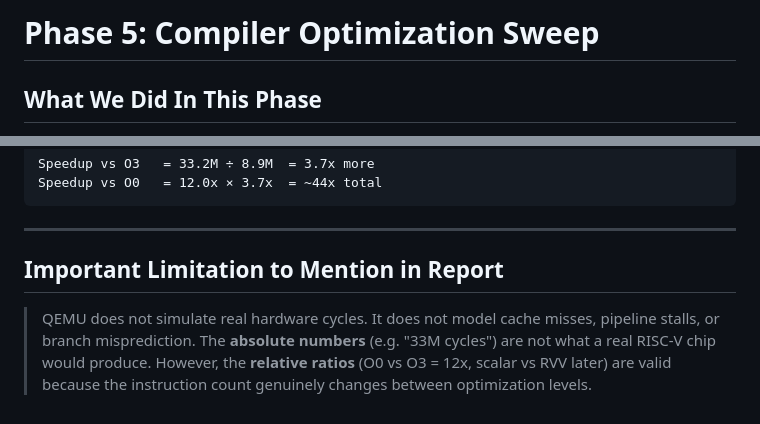
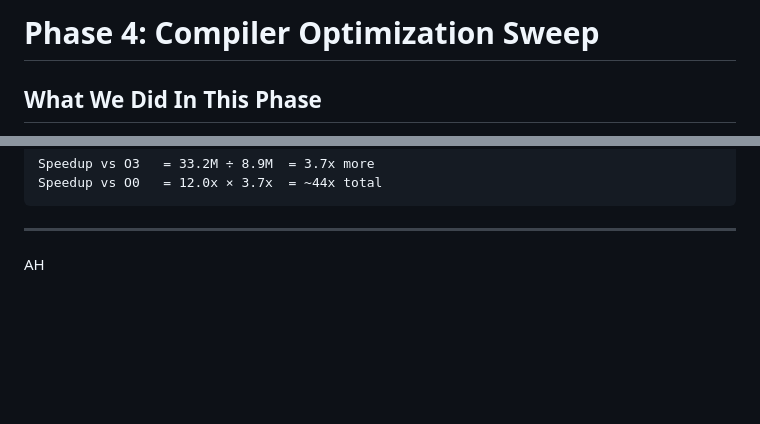
Before and after one commit to Euro-max/Implementation-of-Canny-Edge-Detection-Algorithm-on-RISC-V-Processor-with-Vector-Extension, a Markdown page: README.md, 2 parts joined by grey strips. Rendered like a GitHub page; blank space fills up the shorter version.

```diff
--- a/PHASE5_README.md
+++ b/README.md
@@ -1,4 +1,4 @@
-# Phase 5: Compiler Optimization Sweep
+# Phase 4: Compiler Optimization Sweep
 
 ## What We Did In This Phase
 
@@ -151,6 +151,4 @@ Speedup vs O0   = 12.0x × 3.7x  = ~44x total
 
 ---
 
-## Important Limitation to Mention in Report
-
-> QEMU does not simulate real hardware cycles. It does not model cache misses, pipeline stalls, or branch misprediction. The **absolute numbers** (e.g. "33M cycles") are not what a real RISC-V chip would produce. However, the **relative ratios** (O0 vs O3 = 12x, scalar vs RVV later) are valid because the instruction count genuinely changes between optimization levels.
+AH
```
